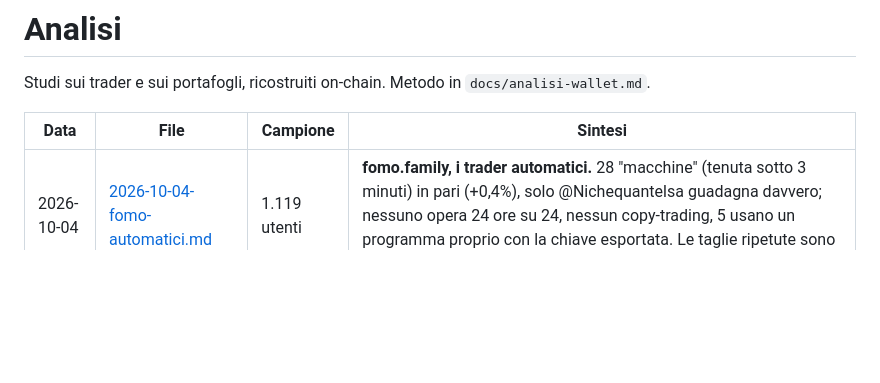
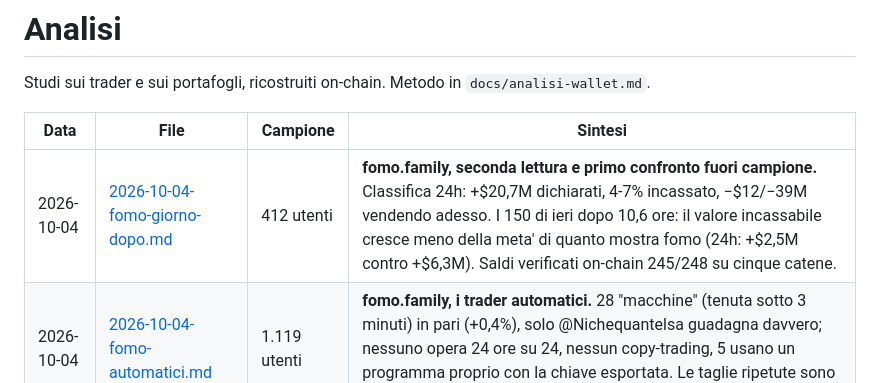
Before and after one commit to manumastro/pump-amm-sniper, a Markdown page: analysis/README.md, the part around the change. GitHub-like rendering; blank space fills up the shorter version.

Commit message:
docs: fomo, le classifiche il giorno dopo e il primo confronto fuori campione
Co-Authored-By: Claude Opus 5.5 <noreply@anthropic.com>

```diff
--- a/analysis/README.md
+++ b/analysis/README.md
@@ -4,6 +4,7 @@ Studi sui trader e sui portafogli, ricostruiti on-chain. Metodo in `docs/analisi
 
 | Data | File | Campione | Sintesi |
 |---|---|---|---|
+| 2026-10-04 | [2026-10-04-fomo-giorno-dopo.md](2026-10-04-fomo-giorno-dopo.md) | 412 utenti | **fomo.family, seconda lettura e primo confronto fuori campione.** Classifica 24h: +$20,7M dichiarati, 4-7% incassato, −$12/−39M vendendo adesso. I 150 di ieri dopo 10,6 ore: il valore incassabile cresce meno della meta' di quanto mostra fomo (24h: +$2,5M contro +$6,3M). Saldi verificati on-chain 245/248 su cinque catene. |
 | 2026-10-04 | [2026-10-04-fomo-automatici.md](2026-10-04-fomo-automatici.md) | 1.119 utenti | **fomo.family, i trader automatici.** 28 "macchine" (tenuta sotto 3 minuti) in pari (+0,4%), solo @Nichequantelsa guadagna davvero; nessuno opera 24 ore su 24, nessun copy-trading, 5 usano un programma proprio con la chiave esportata. Le taglie ripetute sono i bottoni dell'app, non un segnale. |
 | 2026-10-03 | [2026-10-03-fomo-top150.md](2026-10-03-fomo-top150.md) | 319 utenti | **fomo.family, i 150 di ogni classifica come se chiudessero adesso.** Il PnL di classifica e' realizzato solo per il 9-12% (24h), 32-47% (7g), 20-61% (30g); vendendo tutte le posizioni aperte al prezzo ottenibile la 24h passa da +$11,5M a −$14/−28M, la 30g tiene il 27-54%. Posizioni concentrate sugli stessi token (STONK $26,8M in mano a 72 top contro $2,75M di liquidita'); fomo somma anche i perp aperti. Saldi verificati on-chain 220/231. |
 | 2026-10-03 | [2026-10-03-fomo-solana-robinhood.md](2026-10-03-fomo-solana-robinhood.md) | 122.342 giri | **fomo.family, campione grande, Solana + Robinhood Chain.** 379 top e 1.500 utenti estratti dalla folla, wallet veri ritrovati e ricostruiti su entrambe le catene (3,1M tx Solana, 536k movimenti Robinhood). On-chain i top perdono l'1,7% (Robinhood −8,5%), solo il 35% e' positivo contro il 78% dichiarato da fomo; la folla perde il 6,9% e su Robinhood paga commissioni 7 volte piu' alte; i solidi sono l'8% dei top e il 3% della folla; la bravura persiste (p=0,00) ma il miglior terzo resta negativo senza il colpo migliore. |
```
Also changed, not shown: analysis/2026-10-04-fomo-giorno-dopo.md (added, +46 -0 lines).
